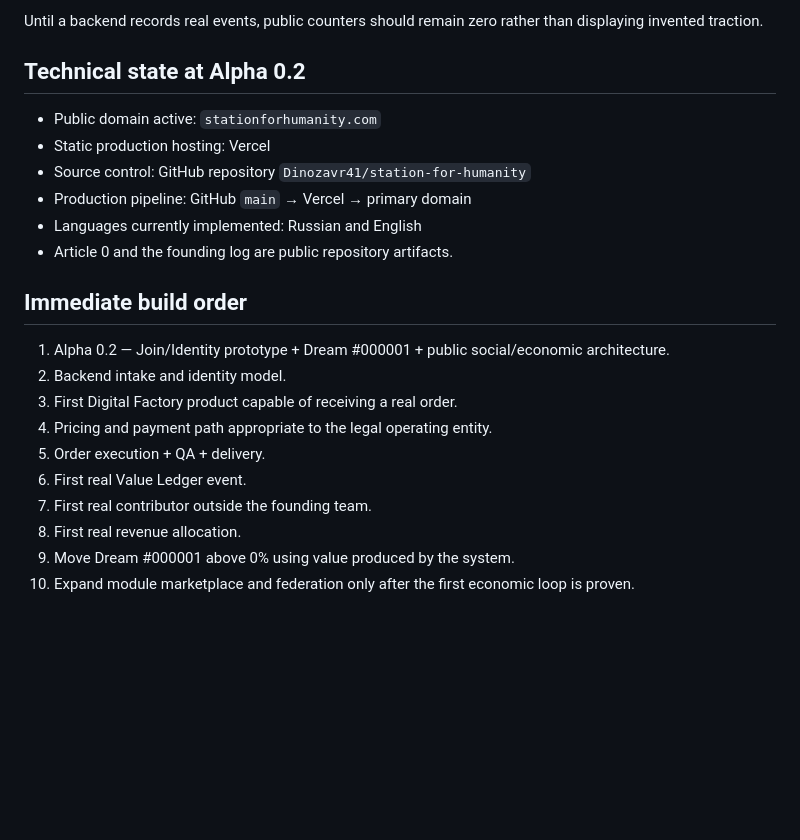
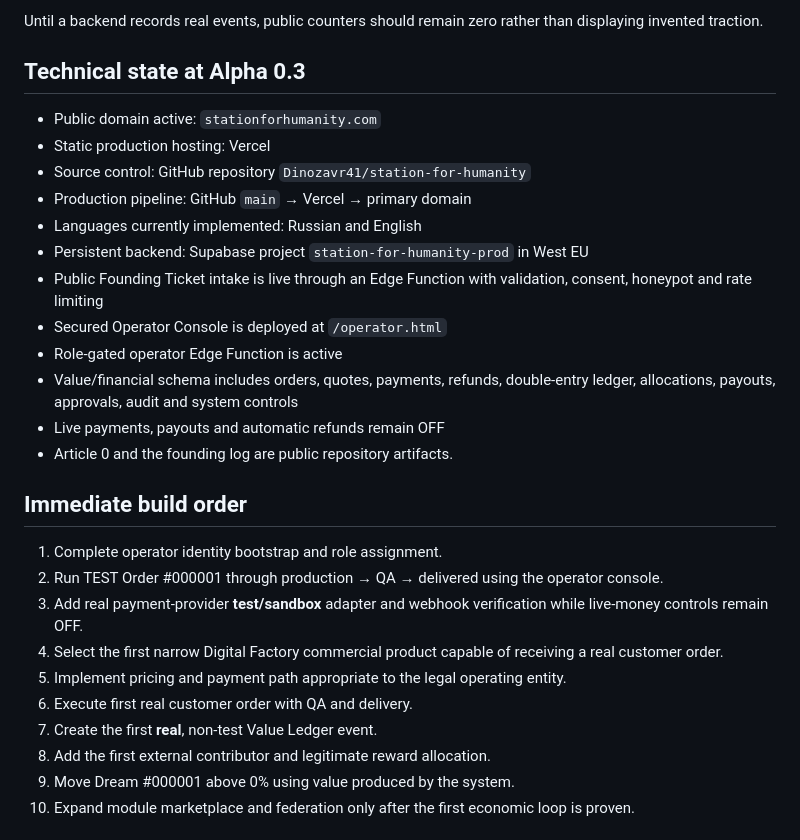
Before and after one commit to Dinozavr41/station-for-humanity, a Markdown page: PROJECT_MEMORY.md, the part around one of its changes. Rendered like a GitHub page; blank space fills up the shorter version.

```diff
--- a/PROJECT_MEMORY.md
+++ b/PROJECT_MEMORY.md
@@ -172,25 +210,31 @@ Only real recorded events should move these counters:
 
 Until a backend records real events, public counters should remain zero rather than displaying invented traction.
 
-## Technical state at Alpha 0.2
+## Technical state at Alpha 0.3
 
 - Public domain active: `stationforhumanity.com`
 - Static production hosting: Vercel
 - Source control: GitHub repository `Dinozavr41/station-for-humanity`
 - Production pipeline: GitHub `main` → Vercel → primary domain
 - Languages currently implemented: Russian and English
+- Persistent backend: Supabase project `station-for-humanity-prod` in West EU
+- Public Founding Ticket intake is live through an Edge Function with validation, consent, honeypot and rate limiting
+- Secured Operator Console is deployed at `/operator.html`
+- Role-gated operator Edge Function is active
+- Value/financial schema includes orders, quotes, payments, refunds, double-entry ledger, allocations, payouts, approvals, audit and system controls
+- Live payments, payouts and automatic refunds remain OFF
 - Article 0 and the founding log are public repository artifacts.
 
 ## Immediate build order
 
-1. Alpha 0.2 — Join/Identity prototype + Dream #000001 + public social/economic architecture.
-2. Backend intake and identity model.
-3. First Digital Factory product capable of receiving a real order.
-4. Pricing and payment path appropriate to the legal operating entity.
-5. Order execution + QA + delivery.
-6. First real Value Ledger event.
-7. First real contributor outside the founding team.
-8. First real revenue allocation.
+1. Complete operator identity bootstrap and role assignment.
+2. Run TEST Order #000001 through production → QA → delivered using the operator console.
+3. Add real payment-provider **test/sandbox** adapter and webhook verification while live-money controls remain OFF.
+4. Select the first narrow Digital Factory commercial product capable of receiving a real customer order.
+5. Implement pricing and payment path appropriate to the legal operating entity.
+6. Execute first real customer order with QA and delivery.
+7. Create the first **real**, non-test Value Ledger event.
+8. Add the first external contributor and legitimate reward allocation.
 9. Move Dream #000001 above 0% using value produced by the system.
 10. Expand module marketplace and federation only after the first economic loop is proven.
 
```
Also changed, not shown: other parts of PROJECT_MEMORY.md (+38 -0 lines).
